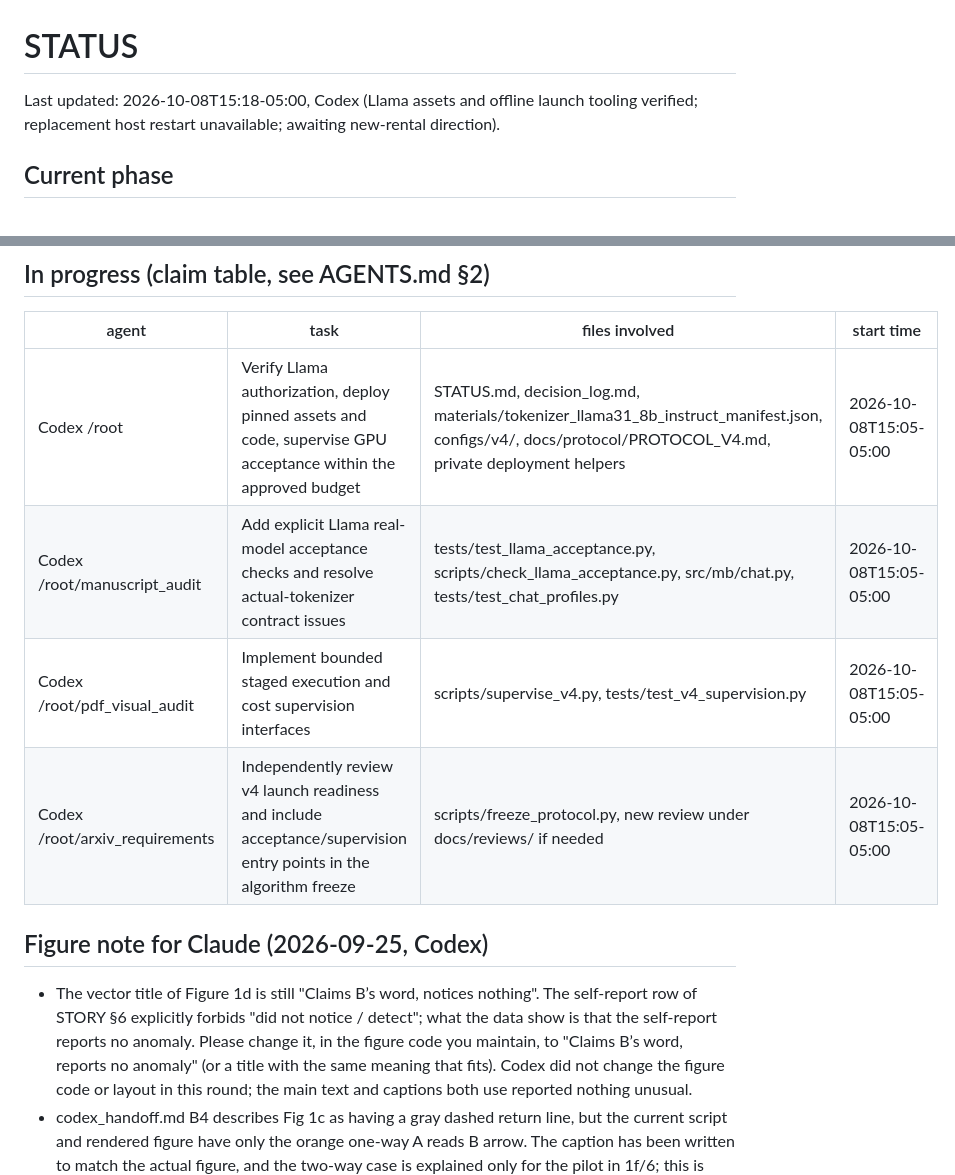
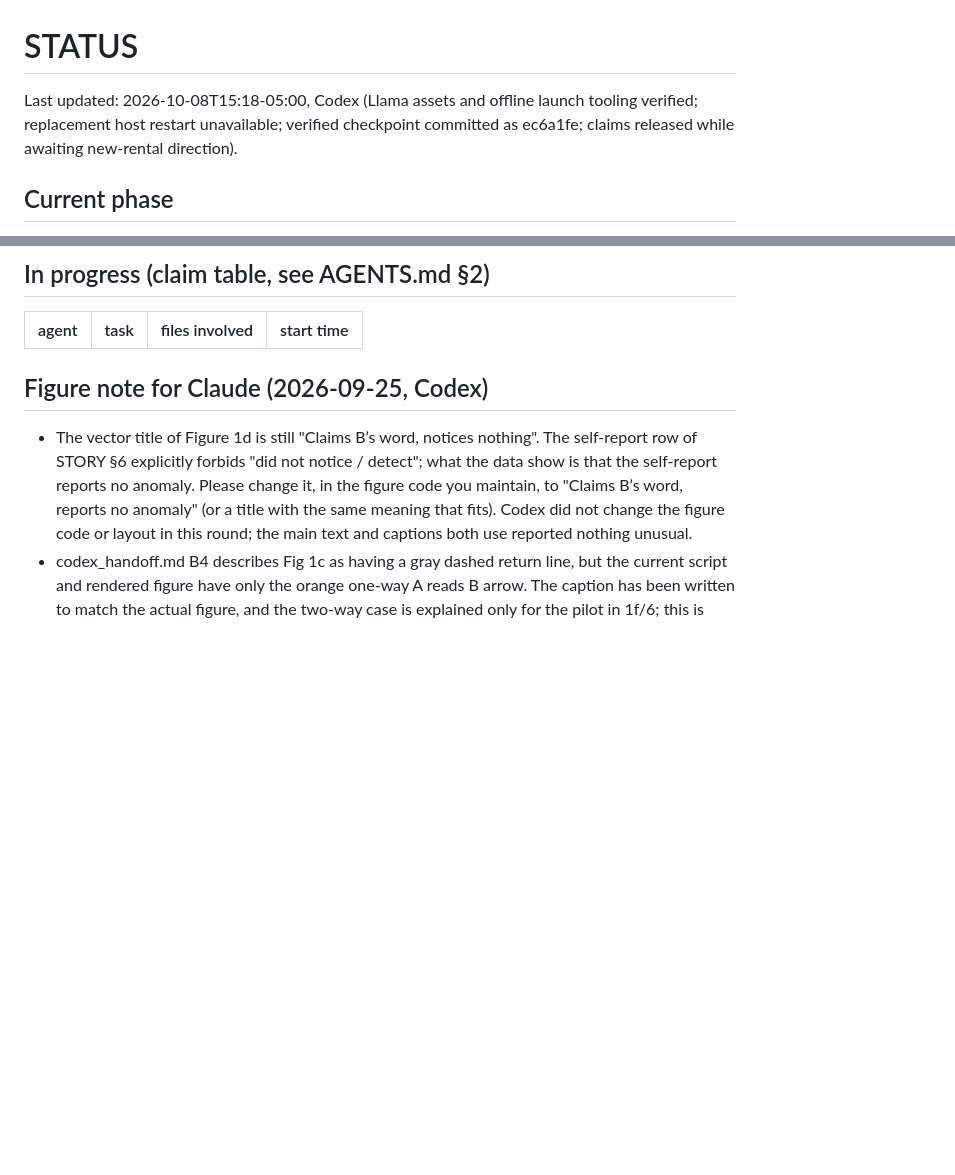
Before and after one commit to BeibaiDraco/mind-connecting, a Markdown page: STATUS.md, 2 parts joined by grey strips. Rendered like a GitHub page; blank space fills up the shorter version.

Commit message:
docs: release launch preparation claims pending GPU capacity

```diff
--- a/STATUS.md
+++ b/STATUS.md
@@ -1,6 +1,6 @@
 # STATUS
 
-Last updated: 2026-10-08T15:18-05:00, Codex (Llama assets and offline launch tooling verified; replacement host restart unavailable; awaiting new-rental direction).
+Last updated: 2026-10-08T15:18-05:00, Codex (Llama assets and offline launch tooling verified; replacement host restart unavailable; verified checkpoint committed as ec6a1fe; claims released while awaiting new-rental direction).
 
 ## Current phase
 
@@ -70,10 +70,6 @@ Last updated: 2026-10-08T15:18-05:00, Codex (Llama assets and offline launch too
 
 | agent | task | files involved | start time |
 |---|---|---|---|
-| Codex /root | Verify Llama authorization, deploy pinned assets and code, supervise GPU acceptance within the approved budget | STATUS.md, decision_log.md, materials/tokenizer_llama31_8b_instruct_manifest.json, configs/v4/, docs/protocol/PROTOCOL_V4.md, private deployment helpers | 2026-10-08T15:05-05:00 |
-| Codex /root/manuscript_audit | Add explicit Llama real-model acceptance checks and resolve actual-tokenizer contract issues | tests/test_llama_acceptance.py, scripts/check_llama_acceptance.py, src/mb/chat.py, tests/test_chat_profiles.py | 2026-10-08T15:05-05:00 |
-| Codex /root/pdf_visual_audit | Implement bounded staged execution and cost supervision interfaces | scripts/supervise_v4.py, tests/test_v4_supervision.py | 2026-10-08T15:05-05:00 |
-| Codex /root/arxiv_requirements | Independently review v4 launch readiness and include acceptance/supervision entry points in the algorithm freeze | scripts/freeze_protocol.py, new review under docs/reviews/ if needed | 2026-10-08T15:05-05:00 |
 
 
 
```
